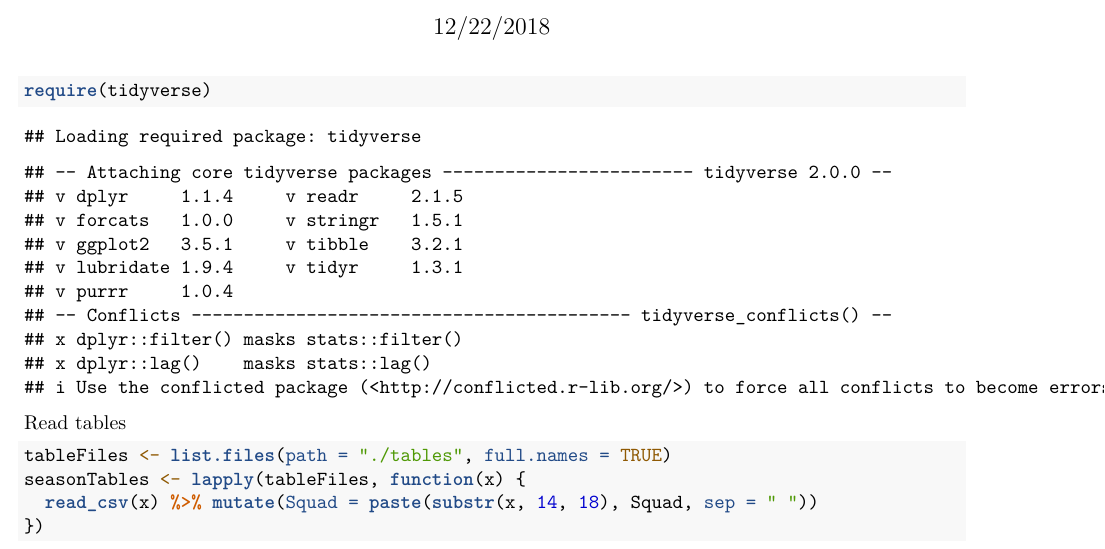
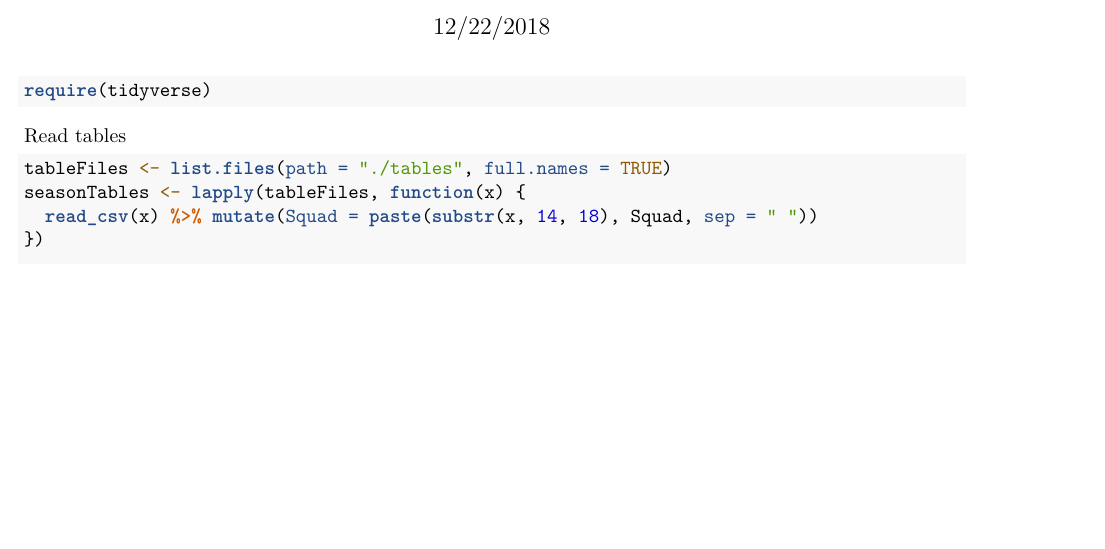
Before and after one commit to henrypoole/premier-league-table-viz, an R Markdown document (Premier_League_Table_Dist_Viz.Rmd): part of page 1 of 6 before the commit and part of page 1 of 2 after it, cut so that both start at the same text, the shorter picture padded with empty space. Rendered offline with R 4.5, knitr and Pandoc, then LaTeX, with nearby package versions; both versions are drawn in the output format of the newer one.

````diff
--- a/Premier_League_Table_Dist_Viz.Rmd
+++ b/Premier_League_Table_Dist_Viz.Rmd
@@ -3,12 +3,12 @@
 author: "Henry Poole"
 date: "12/22/2018"
 output:
+  pdf_document: default
   html_document: default
-  pdf_document: default
 ---
 
 ```{r setup, include=FALSE}
-knitr::opts_chunk$set(echo = TRUE)
+knitr::opts_chunk$set(echo = TRUE, message = FALSE)
 ```
 
 ```{r}
````
Also changed, not shown: Premier_League_Table_Dist_Viz.html (deleted), Premier_League_Table_Dist_Viz.pdf (added).
